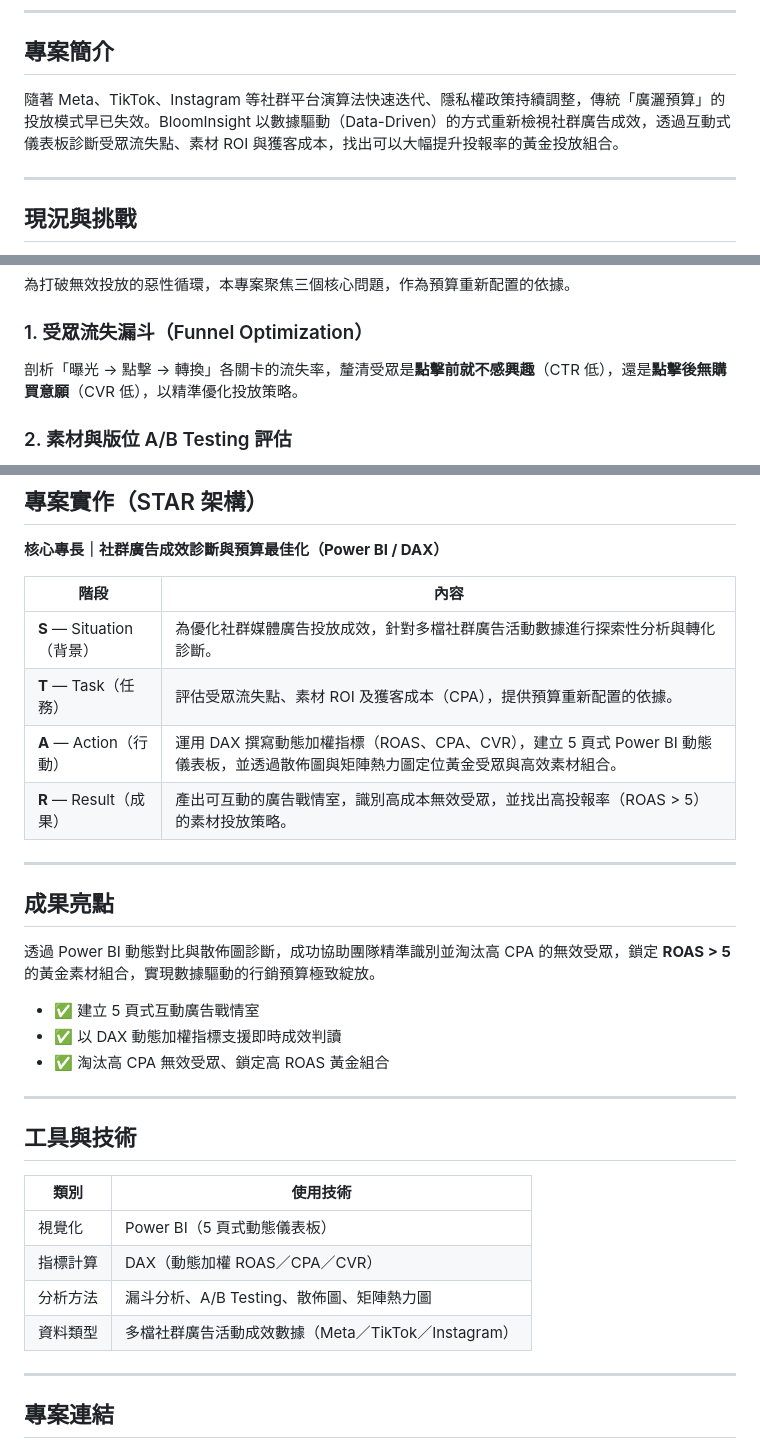
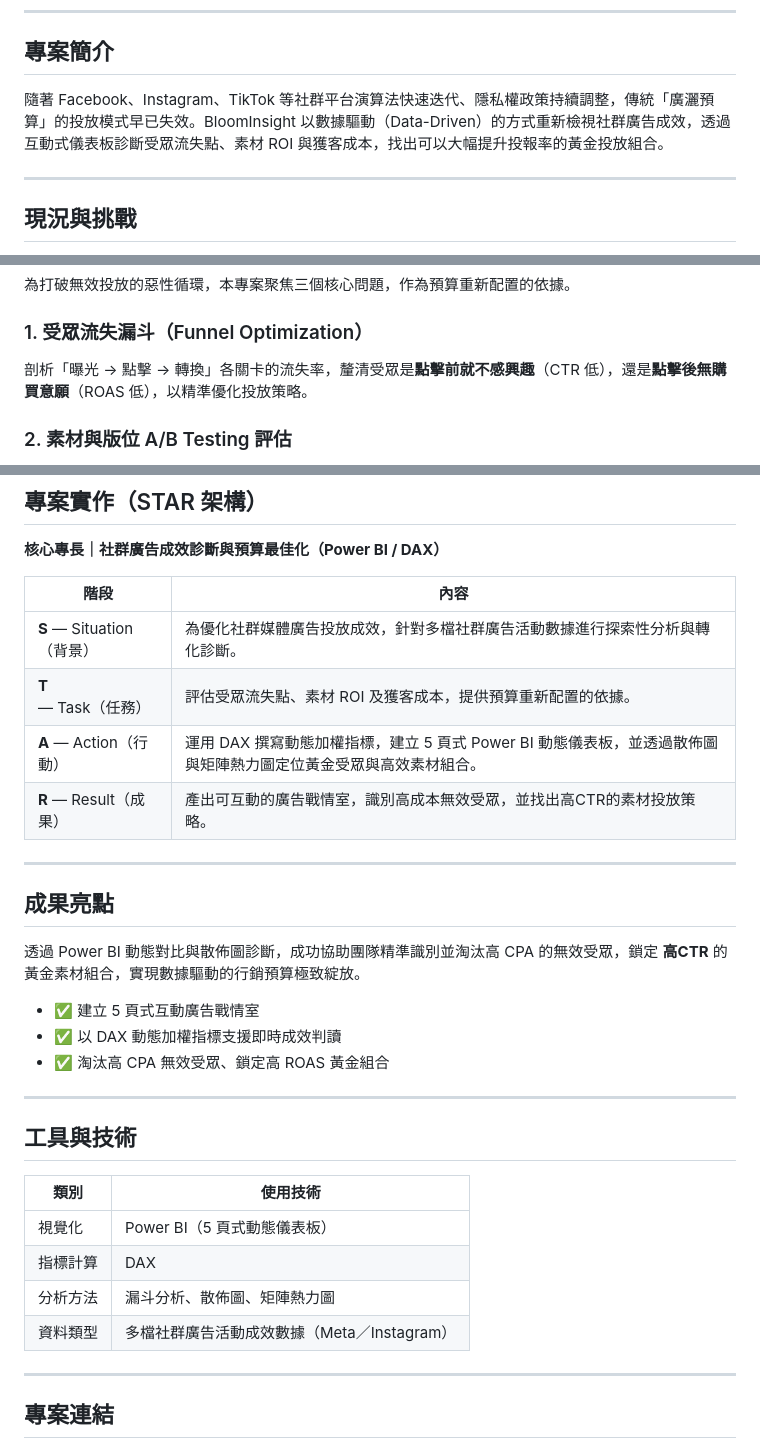
Before and after one commit to reginasu/BloomInsight, a Markdown page: README.md, 3 parts joined by grey strips. Drawn GitHub-style.

Commit message:
專案介紹

```diff
--- a/README.md
+++ b/README.md
@@ -9,7 +9,7 @@
 
 ## 專案簡介
 
-隨著 Meta、TikTok、Instagram 等社群平台演算法快速迭代、隱私權政策持續調整，傳統「廣灑預算」的投放模式早已失效。BloomInsight 以數據驅動（Data-Driven）的方式重新檢視社群廣告成效，透過互動式儀表板診斷受眾流失點、素材 ROI 與獲客成本，找出可以大幅提升投報率的黃金投放組合。
+隨著 Facebook、Instagram、TikTok 等社群平台演算法快速迭代、隱私權政策持續調整，傳統「廣灑預算」的投放模式早已失效。BloomInsight 以數據驅動（Data-Driven）的方式重新檢視社群廣告成效，透過互動式儀表板診斷受眾流失點、素材 ROI 與獲客成本，找出可以大幅提升投報率的黃金投放組合。
 
 ---
 
@@ -31,7 +31,7 @@
 
 ### 1. 受眾流失漏斗（Funnel Optimization）
 
-剖析「曝光 → 點擊 → 轉換」各關卡的流失率，釐清受眾是**點擊前就不感興趣**（CTR 低），還是**點擊後無購買意願**（CVR 低），以精準優化投放策略。
+剖析「曝光 → 點擊 → 轉換」各關卡的流失率，釐清受眾是**點擊前就不感興趣**（CTR 低），還是**點擊後無購買意願**（ROAS 低），以精準優化投放策略。
 
 ### 2. 素材與版位 A/B Testing 評估
 
@@ -50,15 +50,15 @@
 | 階段 | 內容 |
 | --- | --- |
 | **S** — Situation（背景） | 為優化社群媒體廣告投放成效，針對多檔社群廣告活動數據進行探索性分析與轉化診斷。 |
-| **T** — Task（任務） | 評估受眾流失點、素材 ROI 及獲客成本（CPA），提供預算重新配置的依據。 |
-| **A** — Action（行動） | 運用 DAX 撰寫動態加權指標（ROAS、CPA、CVR），建立 5 頁式 Power BI 動態儀表板，並透過散佈圖與矩陣熱力圖定位黃金受眾與高效素材組合。 |
-| **R** — Result（成果） | 產出可互動的廣告戰情室，識別高成本無效受眾，並找出高投報率（ROAS > 5）的素材投放策略。 |
+| **T** — Task（任務） | 評估受眾流失點、素材 ROI 及獲客成本，提供預算重新配置的依據。 |
+| **A** — Action（行動） | 運用 DAX 撰寫動態加權指標，建立 5 頁式 Power BI 動態儀表板，並透過散佈圖與矩陣熱力圖定位黃金受眾與高效素材組合。 |
+| **R** — Result（成果） | 產出可互動的廣告戰情室，識別高成本無效受眾，並找出高CTR的素材投放策略。 |
 
 ---
 
 ## 成果亮點
 
-透過 Power BI 動態對比與散佈圖診斷，成功協助團隊精準識別並淘汰高 CPA 的無效受眾，鎖定 **ROAS > 5** 的黃金素材組合，實現數據驅動的行銷預算極致綻放。
+透過 Power BI 動態對比與散佈圖診斷，成功協助團隊精準識別並淘汰高 CPA 的無效受眾，鎖定 **高CTR** 的黃金素材組合，實現數據驅動的行銷預算極致綻放。
 
 - ✅ 建立 5 頁式互動廣告戰情室
 - ✅ 以 DAX 動態加權指標支援即時成效判讀
@@ -71,9 +71,9 @@
 | 類別 | 使用技術 |
 | --- | --- |
 | 視覺化 | Power BI（5 頁式動態儀表板） |
-| 指標計算 | DAX（動態加權 ROAS／CPA／CVR） |
-| 分析方法 | 漏斗分析、A/B Testing、散佈圖、矩陣熱力圖 |
-| 資料類型 | 多檔社群廣告活動成效數據（Meta／TikTok／Instagram） |
+| 指標計算 | DAX |
+| 分析方法 | 漏斗分析、散佈圖、矩陣熱力圖 |
+| 資料類型 | 多檔社群廣告活動成效數據（Meta／Instagram） |
 
 ---
 
```
